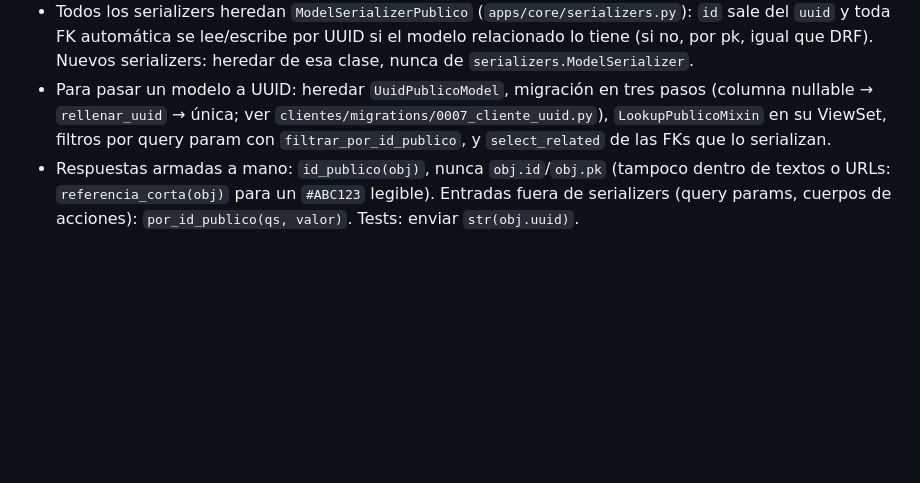
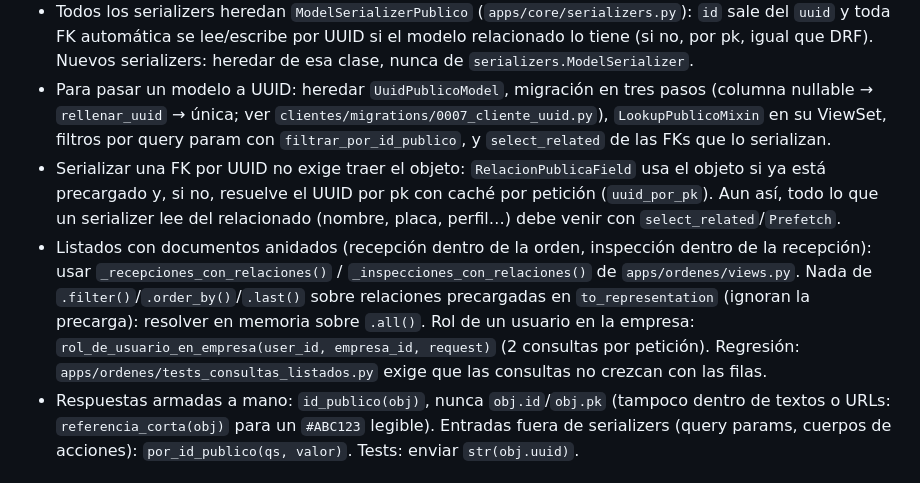
Before and after one commit to astrophoenix/gonmotor-api, a Markdown page: CLAUDE.md, the part around the change. GitHub-like rendering; blank space fills up the shorter version.

Commit message:
docs(claude): add UUID serialization guidance

```diff
--- a/CLAUDE.md
+++ b/CLAUDE.md
@@ -133,6 +133,8 @@ Equivalente para modelos `Base*Model`: `X.objects.para_request(request, explicit
 - **Usuario**: el `User` de Django no tiene columna propia; su ID público es `UserProfile.uuid` (todo usuario tiene perfil: señal `post_save` + migración `0014_perfiles_faltantes`). `id_publico(user)` / `uuid_de_usuario(pk, request)` lo resuelven con caché por petición; los lookups usan `campo_uuid(modelo)` (`profile__uuid`).
 - Todos los serializers heredan `ModelSerializerPublico` (`apps/core/serializers.py`): `id` sale del `uuid` y toda FK automática se lee/escribe por UUID si el modelo relacionado lo tiene (si no, por pk, igual que DRF). Nuevos serializers: heredar de esa clase, nunca de `serializers.ModelSerializer`.
 - Para pasar un modelo a UUID: heredar `UuidPublicoModel`, migración en tres pasos (columna nullable → `rellenar_uuid` → única; ver `clientes/migrations/0007_cliente_uuid.py`), `LookupPublicoMixin` en su ViewSet, filtros por query param con `filtrar_por_id_publico`, y `select_related` de las FKs que lo serializan.
+- Serializar una FK por UUID no exige traer el objeto: `RelacionPublicaField` usa el objeto si ya está precargado y, si no, resuelve el UUID por pk con caché por petición (`uuid_por_pk`). Aun así, todo lo que un serializer lee del relacionado (nombre, placa, perfil…) debe venir con `select_related`/`Prefetch`.
+- Listados con documentos anidados (recepción dentro de la orden, inspección dentro de la recepción): usar `_recepciones_con_relaciones()` / `_inspecciones_con_relaciones()` de `apps/ordenes/views.py`. Nada de `.filter()`/`.order_by()`/`.last()` sobre relaciones precargadas en `to_representation` (ignoran la precarga): resolver en memoria sobre `.all()`. Rol de un usuario en la empresa: `rol_de_usuario_en_empresa(user_id, empresa_id, request)` (2 consultas por petición). Regresión: `apps/ordenes/tests_consultas_listados.py` exige que las consultas no crezcan con las filas.
 - Respuestas armadas a mano: `id_publico(obj)`, nunca `obj.id`/`obj.pk` (tampoco dentro de textos o URLs: `referencia_corta(obj)` para un `#ABC123` legible). Entradas fuera de serializers (query params, cuerpos de acciones): `por_id_publico(qs, valor)`. Tests: enviar `str(obj.uuid)`.
 
 ### Roles y permisos
```
